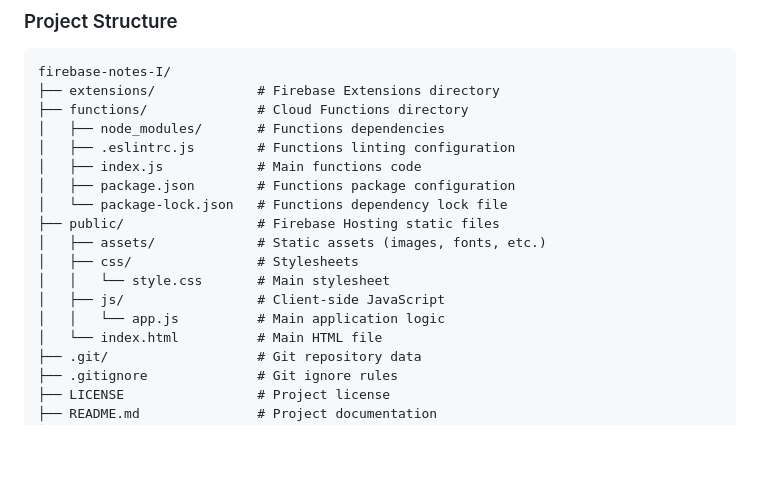
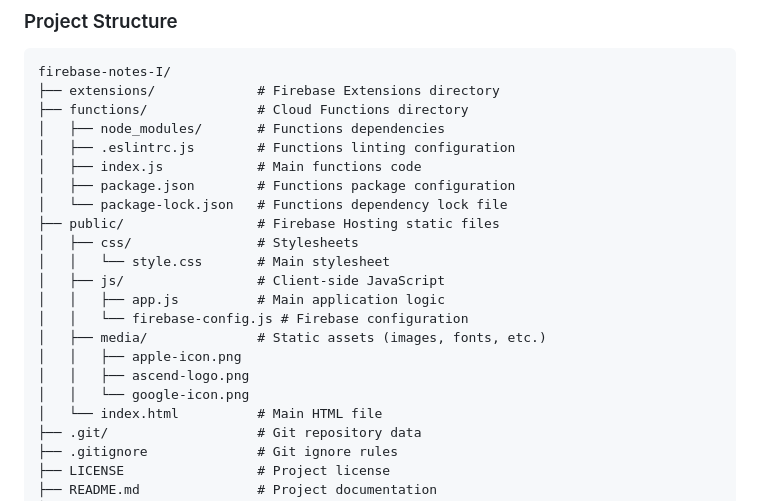
Before and after one commit to dev-gaitano/firebase-notes-I, a Markdown page: README.md, the part around the change. Drawn GitHub-style; blank space fills up the shorter version.

```diff
--- a/README.md
+++ b/README.md
@@ -106,11 +106,15 @@ firebase-notes-I/
 │   ├── package.json        # Functions package configuration
 │   └── package-lock.json   # Functions dependency lock file
 ├── public/                 # Firebase Hosting static files
-│   ├── assets/             # Static assets (images, fonts, etc.)
 │   ├── css/                # Stylesheets
 │   │   └── style.css       # Main stylesheet
 │   ├── js/                 # Client-side JavaScript
-│   │   └── app.js          # Main application logic
+│   │   ├── app.js          # Main application logic
+│   │   └── firebase-config.js # Firebase configuration
+│   ├── media/              # Static assets (images, fonts, etc.)
+│   │   ├── apple-icon.png
+│   │   ├── ascend-logo.png
+│   │   └── google-icon.png
 │   └── index.html          # Main HTML file
 ├── .git/                   # Git repository data
 ├── .gitignore              # Git ignore rules
```
Also changed, not shown: public/media/apple-icon.png (added), public/media/google-icon.png (added), 1 other file.
